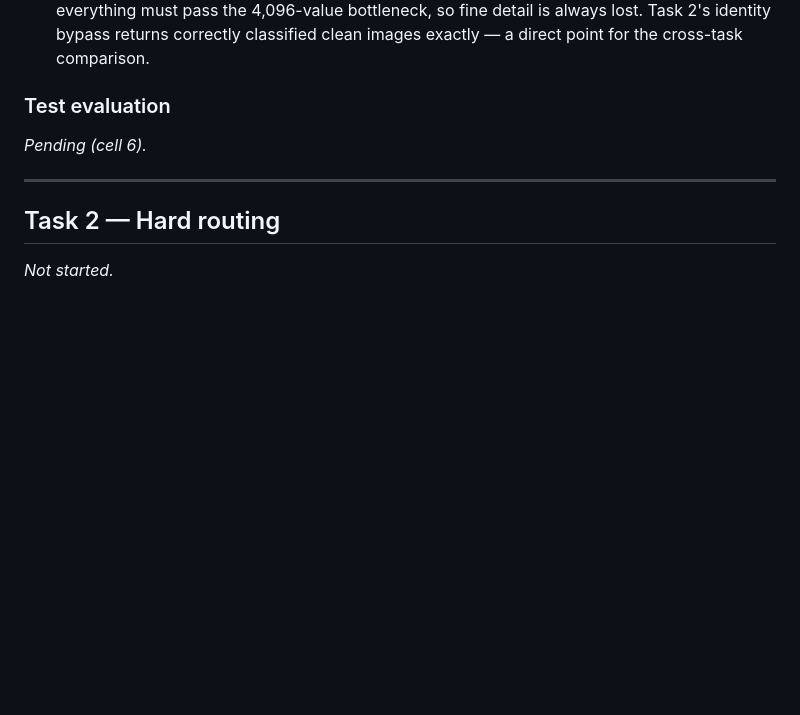
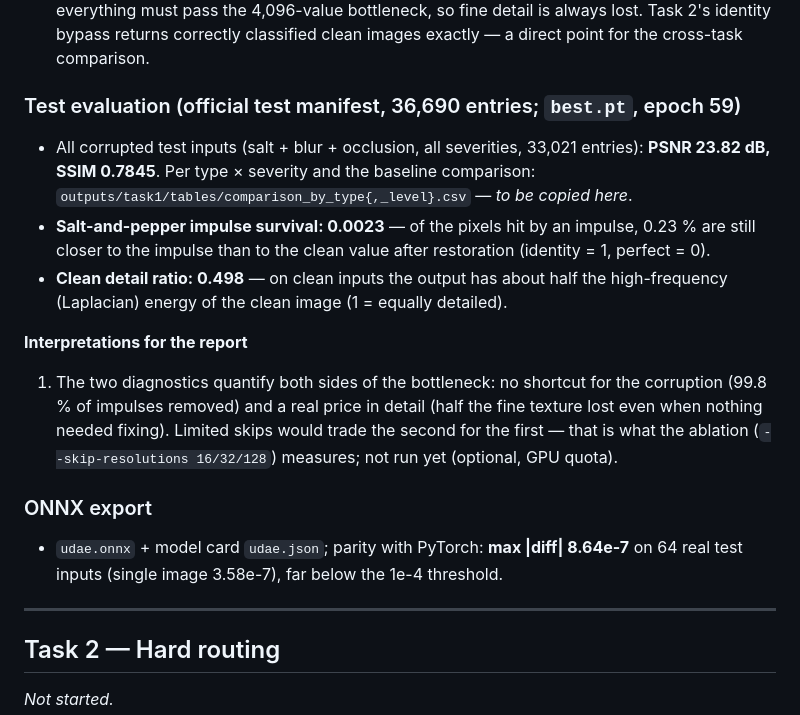
Before and after one commit to fsdev87/generative-ai-A1, a Markdown page: docs/experiment_log.md, the part around the change. GitHub-like rendering; blank space fills up the shorter version.

Commit message:
Experiment log: Task 1 test evaluation and ONNX export
Co-Authored-By: Claude Opus 5.5 <noreply@anthropic.com>

```diff
--- a/docs/experiment_log.md
+++ b/docs/experiment_log.md
@@ -74,9 +74,27 @@ Hardware for every run: Google Colab free tier, NVIDIA Tesla T4, mixed precision
    identity bypass returns correctly classified clean images exactly — a direct point for the
    cross-task comparison.
 
-### Test evaluation
+### Test evaluation (official test manifest, 36,690 entries; `best.pt`, epoch 59)
 
-*Pending (cell 6).*
+- All corrupted test inputs (salt + blur + occlusion, all severities, 33,021 entries):
+  **PSNR 23.82 dB, SSIM 0.7845**. Per type × severity and the baseline comparison:
+  `outputs/task1/tables/comparison_by_type{,_level}.csv` — *to be copied here*.
+- **Salt-and-pepper impulse survival: 0.0023** — of the pixels hit by an impulse, 0.23 % are still
+  closer to the impulse than to the clean value after restoration (identity = 1, perfect = 0).
+- **Clean detail ratio: 0.498** — on clean inputs the output has about half the high-frequency
+  (Laplacian) energy of the clean image (1 = equally detailed).
+
+**Interpretations for the report**
+
+1. The two diagnostics quantify both sides of the bottleneck: no shortcut for the corruption
+   (99.8 % of impulses removed) and a real price in detail (half the fine texture lost even when
+   nothing needed fixing). Limited skips would trade the second for the first — that is what the
+   ablation (`--skip-resolutions 16/32/128`) measures; not run yet (optional, GPU quota).
+
+### ONNX export
+
+- `udae.onnx` + model card `udae.json`; parity with PyTorch: **max |diff| 8.64e-7** on 64 real test
+  inputs (single image 3.58e-7), far below the 1e-4 threshold.
 
 ---
 
```
